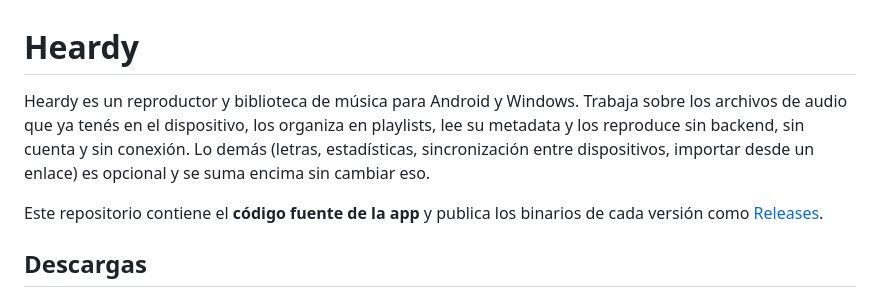
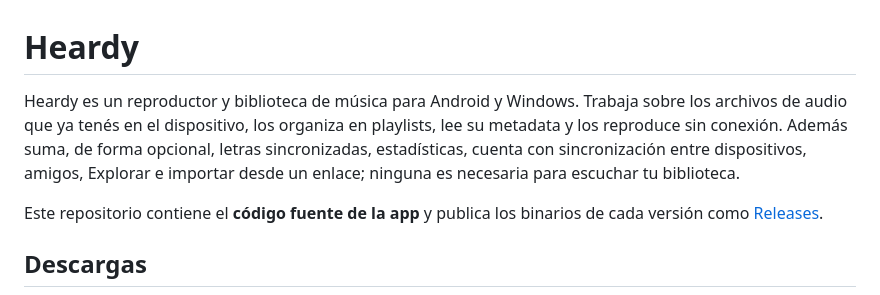
Before and after one commit to Isaac-Canabal/heardy-releases, a Markdown page: README.md, the part around the change. Rendered like a GitHub page.

Commit message:
docs: README sin negar funciones opcionales
Co-Authored-By: Claude Sonnet 5.5 <noreply@anthropic.com>

```diff
--- a/README.md
+++ b/README.md
@@ -1,6 +1,6 @@
 # Heardy
 
-Heardy es un reproductor y biblioteca de música para Android y Windows. Trabaja sobre los archivos de audio que ya tenés en el dispositivo, los organiza en playlists, lee su metadata y los reproduce sin backend, sin cuenta y sin conexión. Lo demás (letras, estadísticas, sincronización entre dispositivos, importar desde un enlace) es opcional y se suma encima sin cambiar eso.
+Heardy es un reproductor y biblioteca de música para Android y Windows. Trabaja sobre los archivos de audio que ya tenés en el dispositivo, los organiza en playlists, lee su metadata y los reproduce sin conexión. Además suma, de forma opcional, letras sincronizadas, estadísticas, cuenta con sincronización entre dispositivos, amigos, Explorar e importar desde un enlace; ninguna es necesaria para escuchar tu biblioteca.
 
 Este repositorio contiene el **código fuente de la app** y publica los binarios de cada versión como [Releases](../../releases).
 
```
